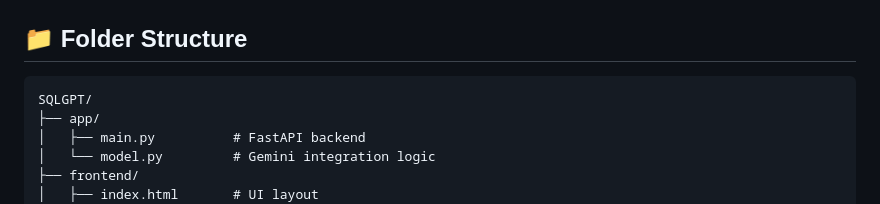
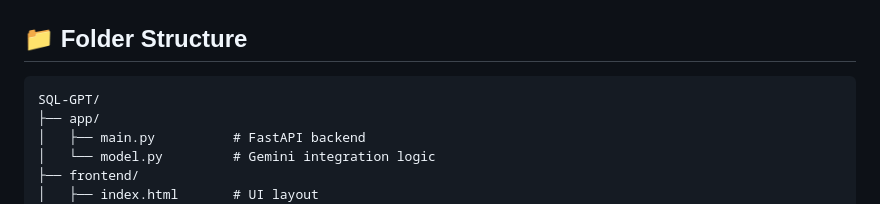
Before and after one commit to pankajc2005/genaiproject_sql_gpt, a Markdown page: README.md, the part around the change. Drawn GitHub-style.

````diff
--- a/README.md
+++ b/README.md
@@ -9,7 +9,7 @@ SQLGPT is a web app that converts plain English into SQL queries using **Google
 ## 📁 Folder Structure
 
 ```
-SQLGPT/
+SQL-GPT/
 ├── app/
 │   ├── main.py          # FastAPI backend
 │   └── model.py         # Gemini integration logic
````
